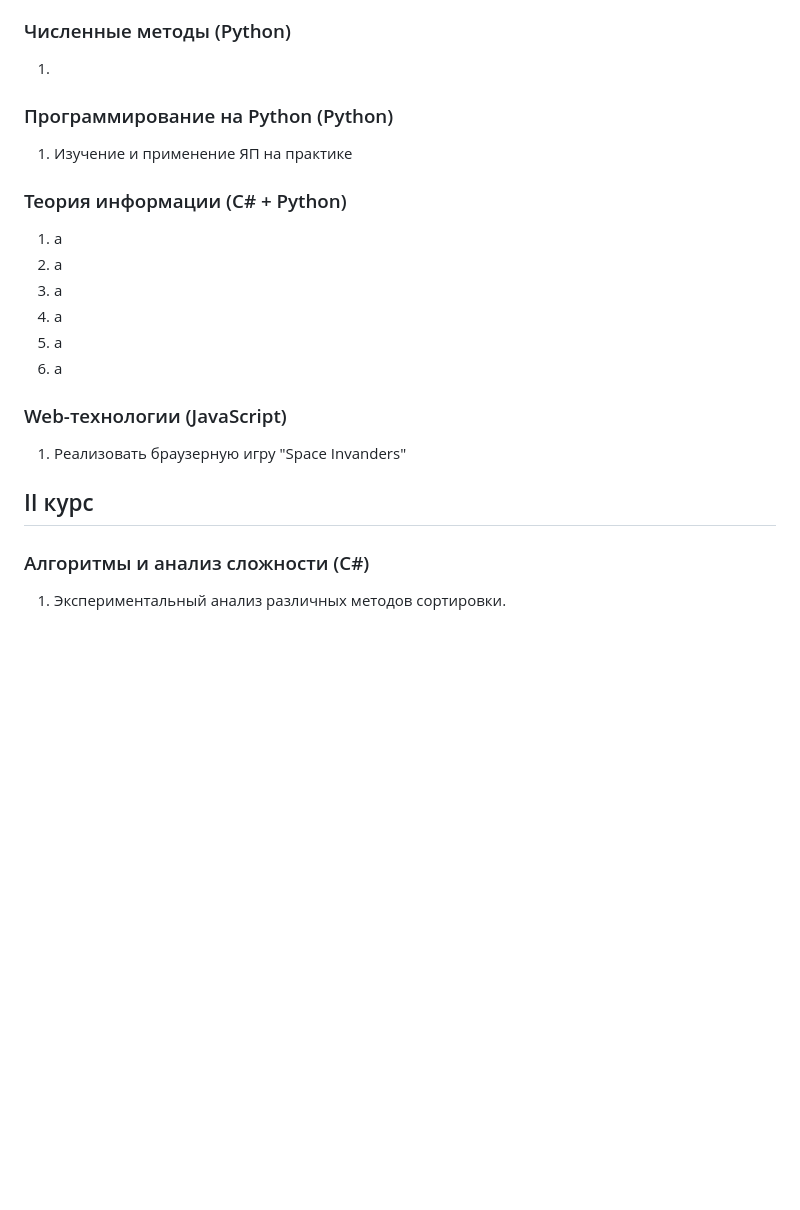
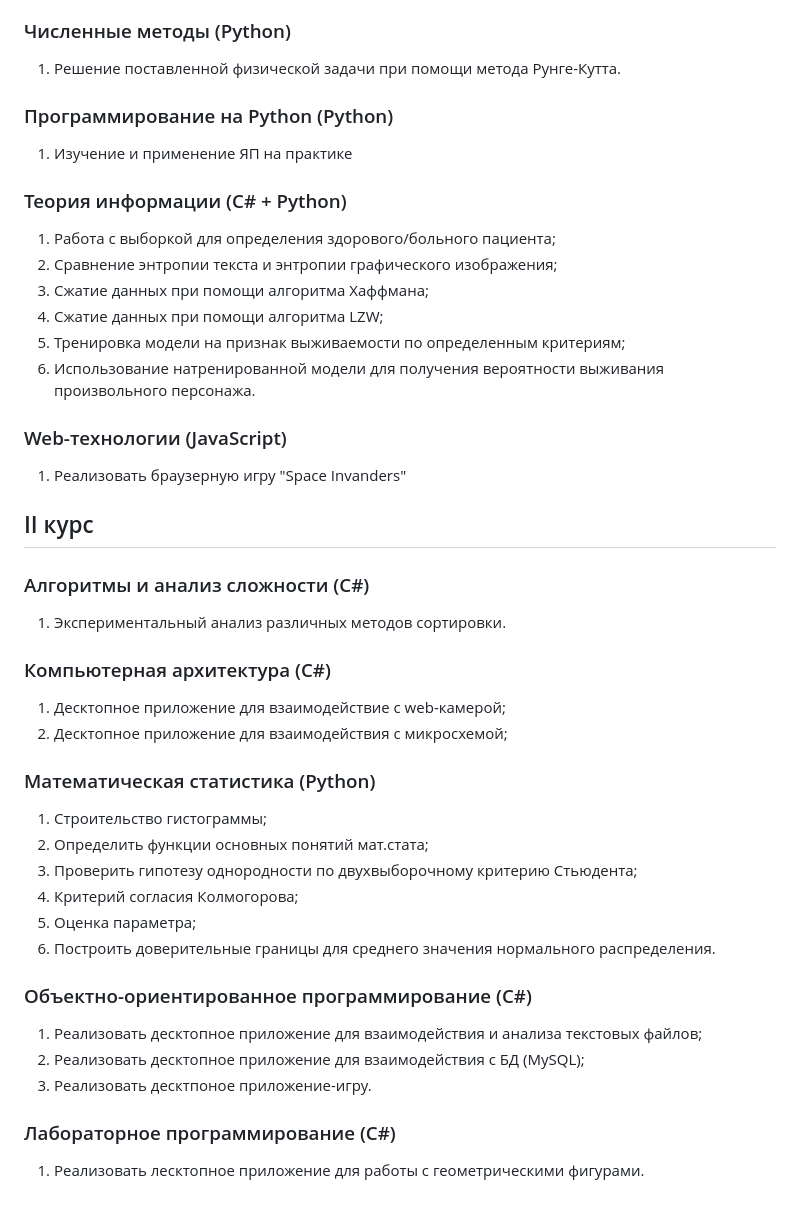
Before and after one commit to iseq1/University, a Markdown page: README.md, the part around the change. Rendered like a GitHub page; blank space fills up the shorter version.

```diff
--- a/README.md
+++ b/README.md
@@ -24,19 +24,35 @@
   4) Простые классификаторы и метрики;
   5) Классификатор Deсision Tree (Дерево решений).
 ### Численные методы (Python)
-  1)
+  1) Решение поставленной физической задачи при помощи метода Рунге-Кутта.
 ### Программирование на Python (Python)
   1) Изучение и применение ЯП на практике
 ### Теория информации (C# + Python)
-  1) а
-  2) а
-  3) а
-  4) а
-  5) а
-  6) а
+  1) Работа с выборкой для определения здорового/больного пациента;
+  2) Сравнение энтропии текста и энтропии графического изображения;
+  3) Сжатие данных при помощи алгоритма Хаффмана;
+  4) Сжатие данных при помощи алгоритма LZW;
+  5) Тренировка модели на признак выживаемости по определенным критериям;
+  6) Использование натренированной модели для получения вероятности выживания произвольного персонажа.
 ### Web-технологии (JavaScript)
   1) Реализовать браузерную игру "Space Invanders"
 
 ## II курс
 ### Алгоритмы и анализ сложности (С#)
   1) Экспериментальный анализ различных методов сортировки.
+### Компьютерная архитектура (C#)
+  1) Десктопное приложение для взаимодействие с web-камерой;
+  2) Десктопное приложение для взаимодействия с микросхемой;
+### Математическая статистика (Python)
+  1) Строительство гистограммы;
+  2) Определить функции основных понятий мат.стата;
+  3) Проверить гипотезу однородности по двухвыборочному критерию Стьюдента;
+  4) Критерий согласия Колмогорова;
+  5) Оценка параметра;
+  6) Построить доверительные границы для среднего значения нормального распределения.
+### Объектно-ориентированное программирование (C#)
+  1) Реализовать десктопное приложение для взаимодействия и анализа текстовых файлов;
+  2) Реализовать десктопное приложение для взаимодействия с БД (MySQL);
+  3) Реализовать десктпоное приложение-игру.
+### Лабораторное программирование (C#)
+  1) Реализовать лесктопное приложение для работы с геометрическими фигурами.
```
